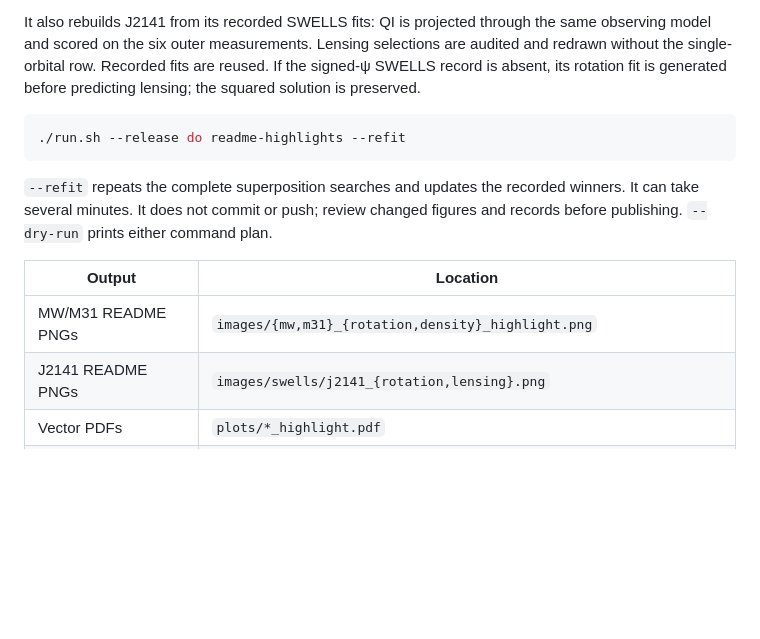
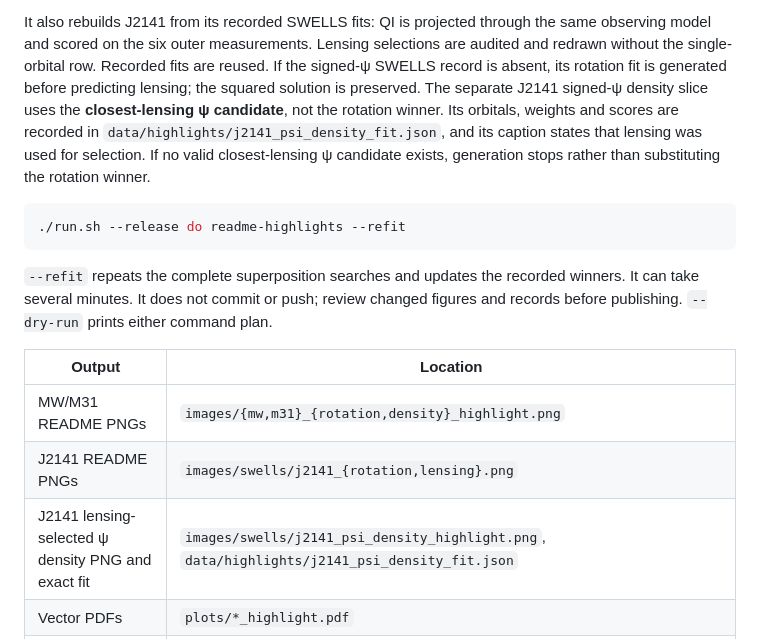
Before and after one commit to yasteven/horb, a Markdown page: docs/readme_highlights.md, the part around the change. GitHub-like rendering; blank space fills up the shorter version.

Commit message:
Use lensing-selected orbitals for the J2141 density highlight

````diff
--- a/docs/readme_highlights.md
+++ b/docs/readme_highlights.md
@@ -38,6 +38,11 @@ It also rebuilds J2141 from its recorded SWELLS fits: QI is projected through
 the same observing model and scored on the six outer measurements. Lensing
 selections are audited and redrawn without the single-orbital row. Recorded fits are reused. If the signed-ψ SWELLS record is absent, its rotation
 fit is generated before predicting lensing; the squared solution is preserved.
+The separate J2141 signed-ψ density slice uses the **closest-lensing ψ
+candidate**, not the rotation winner. Its orbitals, weights and scores are
+recorded in `data/highlights/j2141_psi_density_fit.json`, and its caption states
+that lensing was used for selection. If no valid closest-lensing ψ candidate
+exists, generation stops rather than substituting the rotation winner.
 
 ```sh
 ./run.sh --release do readme-highlights --refit
@@ -51,6 +56,7 @@ figures and records before publishing. `--dry-run` prints either command plan.
 |---|---|
 | MW/M31 README PNGs | `images/{mw,m31}_{rotation,density}_highlight.png` |
 | J2141 README PNGs | `images/swells/j2141_{rotation,lensing}.png` |
+| J2141 lensing-selected ψ density PNG and exact fit | `images/swells/j2141_psi_density_highlight.png`, `data/highlights/j2141_psi_density_fit.json` |
 | Vector PDFs | `plots/*_highlight.pdf` |
 | Selected fit reports and exact weights | `data/highlights/{mw,m31}_{fit.json,weights.csv}` |
 | Six MW/M31 curves and scores | `data/highlights/{mw,m31}_{curves.csv,scores.csv,comparison.json}` |
````
Also changed, not shown: README.md (+9 -4 lines), docs/swells.md (+10 -0 lines), images/swells/j2141_psi_density_highlight.png, 7 other files.
